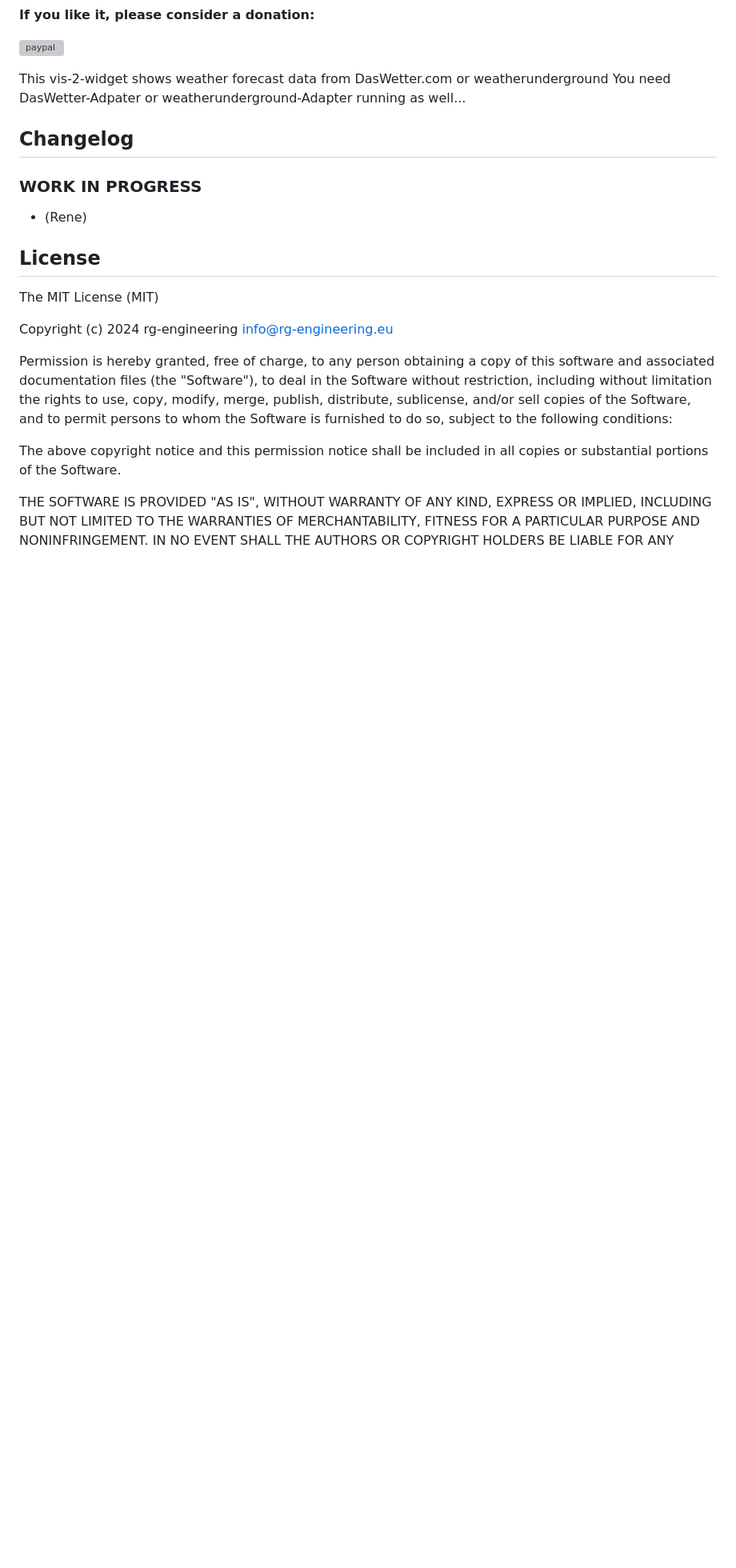
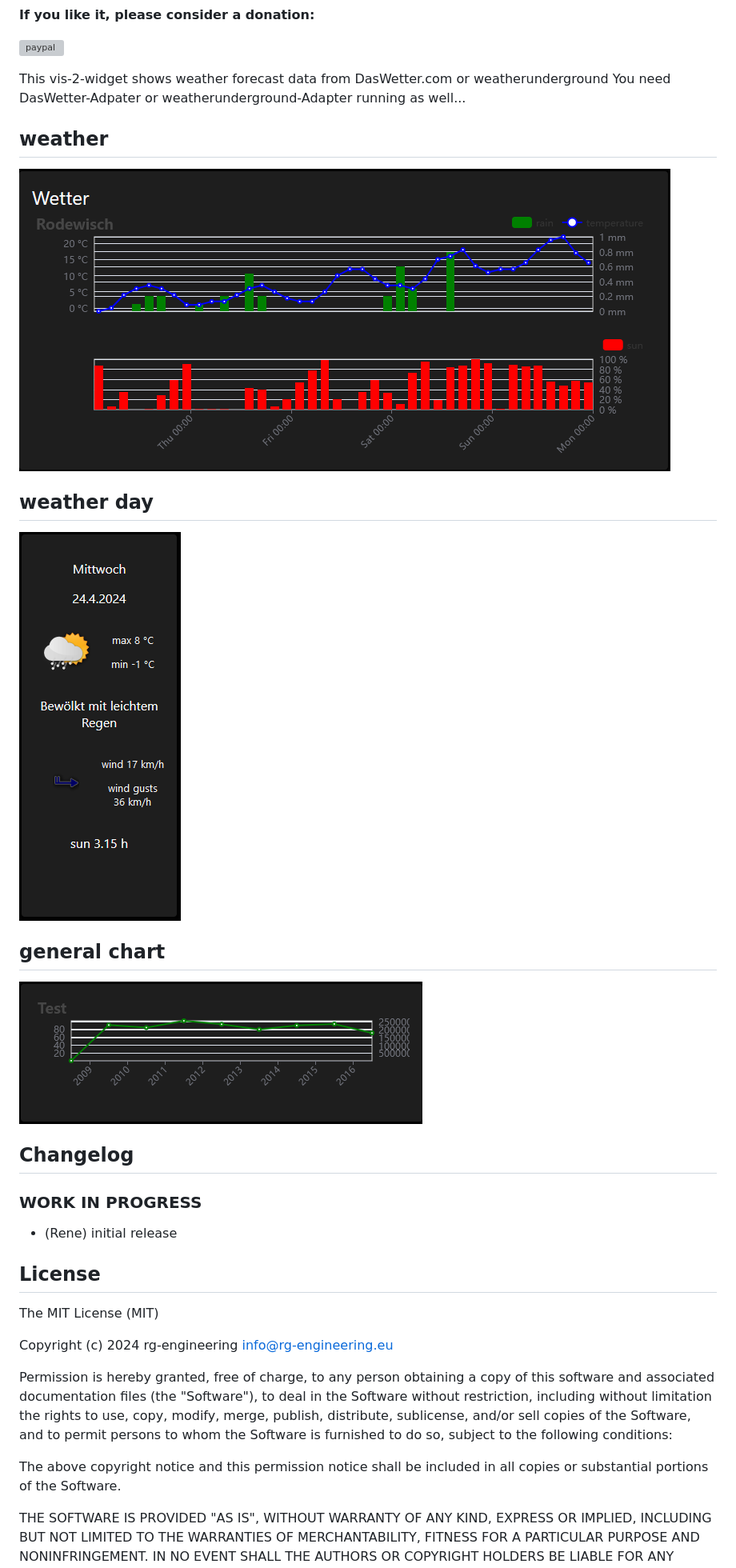
Before and after one commit to rg-engineering/ioBroker.vis-2-widgets-weather-and-heating, a Markdown page: README.md, the part around the change. Shown at 80% size. Drawn GitHub-style; pictures changed too: doc/widget_general_chart.PNG (added), doc/widget_weather.PNG (added), doc/widget_weather_day.PNG (added); blank space fills up the shorter version; grey boxes are pictures that could not be loaded.

Commit message:
docu started

```diff
--- a/README.md
+++ b/README.md
@@ -27,13 +27,26 @@
 This vis-2-widget shows weather forecast data from DasWetter.com or weatherunderground
 You need DasWetter-Adpater or weatherunderground-Adapter running as well...
 
+## weather
+![widget_weather.PNG](./doc/widget_weather.PNG)
+
+
+## weather day
+![widget_weather_day.PNG](./doc/widget_weather_day.PNG)
+
+
+## general chart
+
+![widget_general_chart.PNG](./doc/widget_general_chart.PNG)
+
+
 <!--
     ### **WORK IN PROGRESS**
 -->
 ## Changelog
 
 ### **WORK IN PROGRESS**
-* (Rene)
+* (Rene) initial release
 
 
 ## License
```
